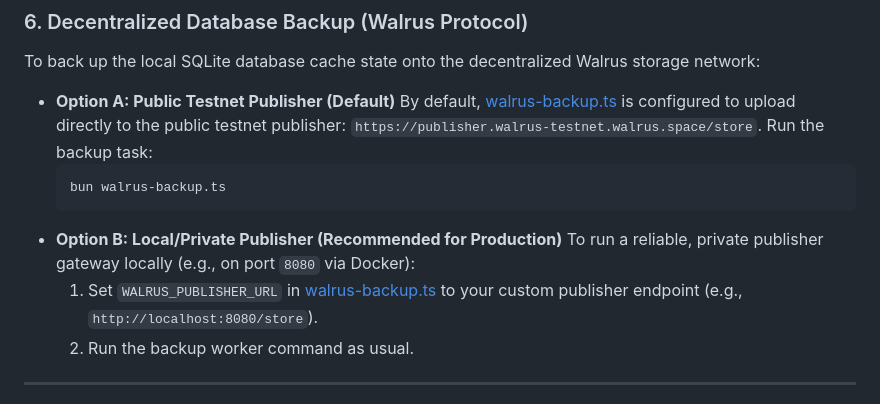
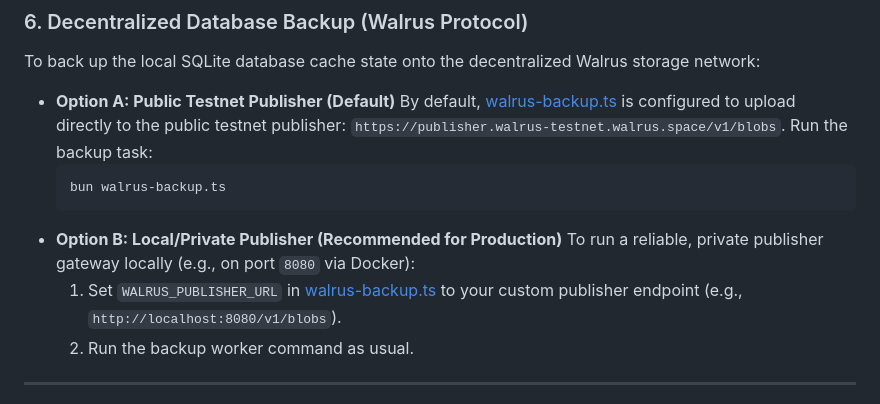
Before and after one commit to vadimcastro/andre8004, a Markdown page: README.md, the part around the change. GitHub-like rendering.

Commit message:
docs: sync roadmap accomplishments and update Walrus endpoints

````diff
--- a/README.md
+++ b/README.md
@@ -167,14 +167,14 @@ Open [http://localhost:3000](http://localhost:3000) in your web browser to view
 ### 6. Decentralized Database Backup (Walrus Protocol)
 To back up the local SQLite database cache state onto the decentralized Walrus storage network:
 * **Option A: Public Testnet Publisher (Default)**
-  By default, [walrus-backup.ts](file:///Users/vadim/Desktop/andre8004/walrus-backup.ts) is configured to upload directly to the public testnet publisher: `https://publisher.walrus-testnet.walrus.space/store`.
+  By default, [walrus-backup.ts](file:///Users/vadim/Desktop/andre8004/walrus-backup.ts) is configured to upload directly to the public testnet publisher: `https://publisher.walrus-testnet.walrus.space/v1/blobs`.
   Run the backup task:
   ```bash
   bun walrus-backup.ts
   ```
 * **Option B: Local/Private Publisher (Recommended for Production)**
   To run a reliable, private publisher gateway locally (e.g., on port `8080` via Docker):
-  1. Set `WALRUS_PUBLISHER_URL` in [walrus-backup.ts](file:///Users/vadim/Desktop/andre8004/walrus-backup.ts) to your custom publisher endpoint (e.g., `http://localhost:8080/store`).
+  1. Set `WALRUS_PUBLISHER_URL` in [walrus-backup.ts](file:///Users/vadim/Desktop/andre8004/walrus-backup.ts) to your custom publisher endpoint (e.g., `http://localhost:8080/v1/blobs`).
   2. Run the backup worker command as usual.
 
 ---
````
Also changed, not shown: andre8004.md (+5 -5 lines).
